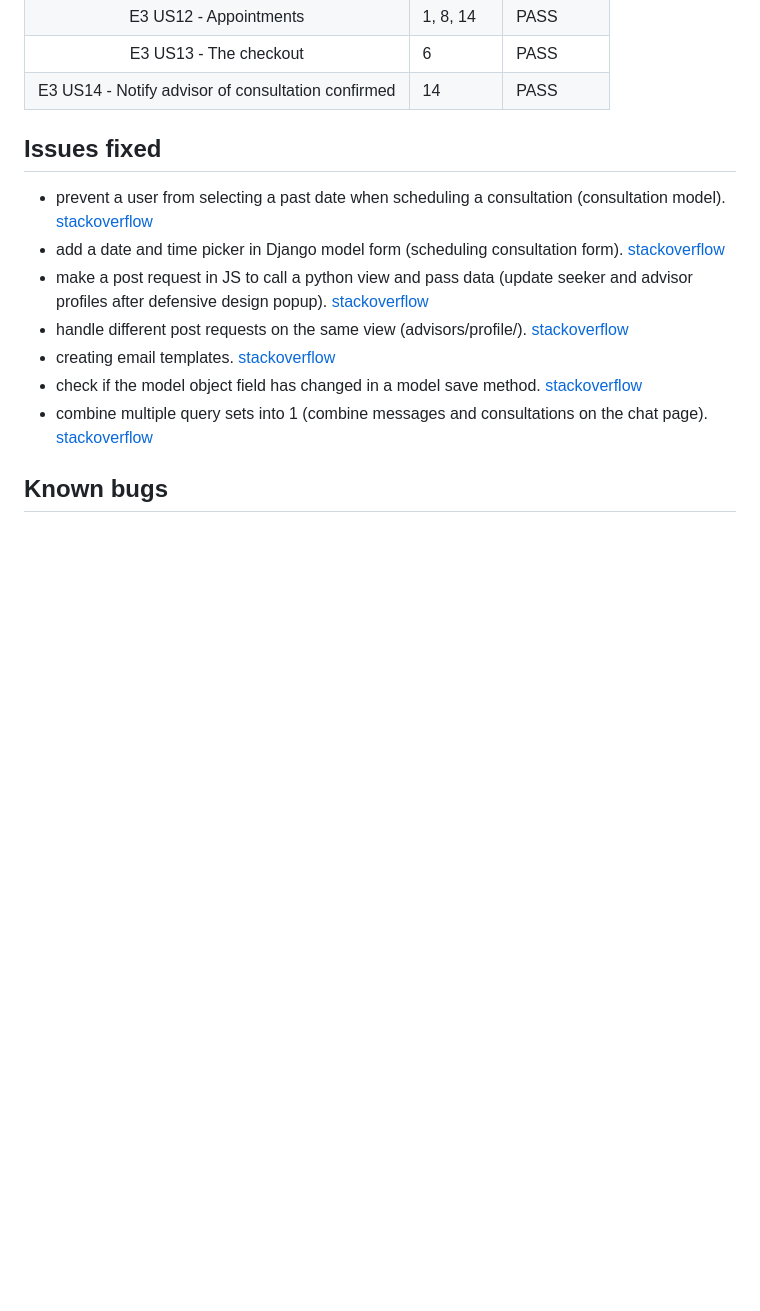
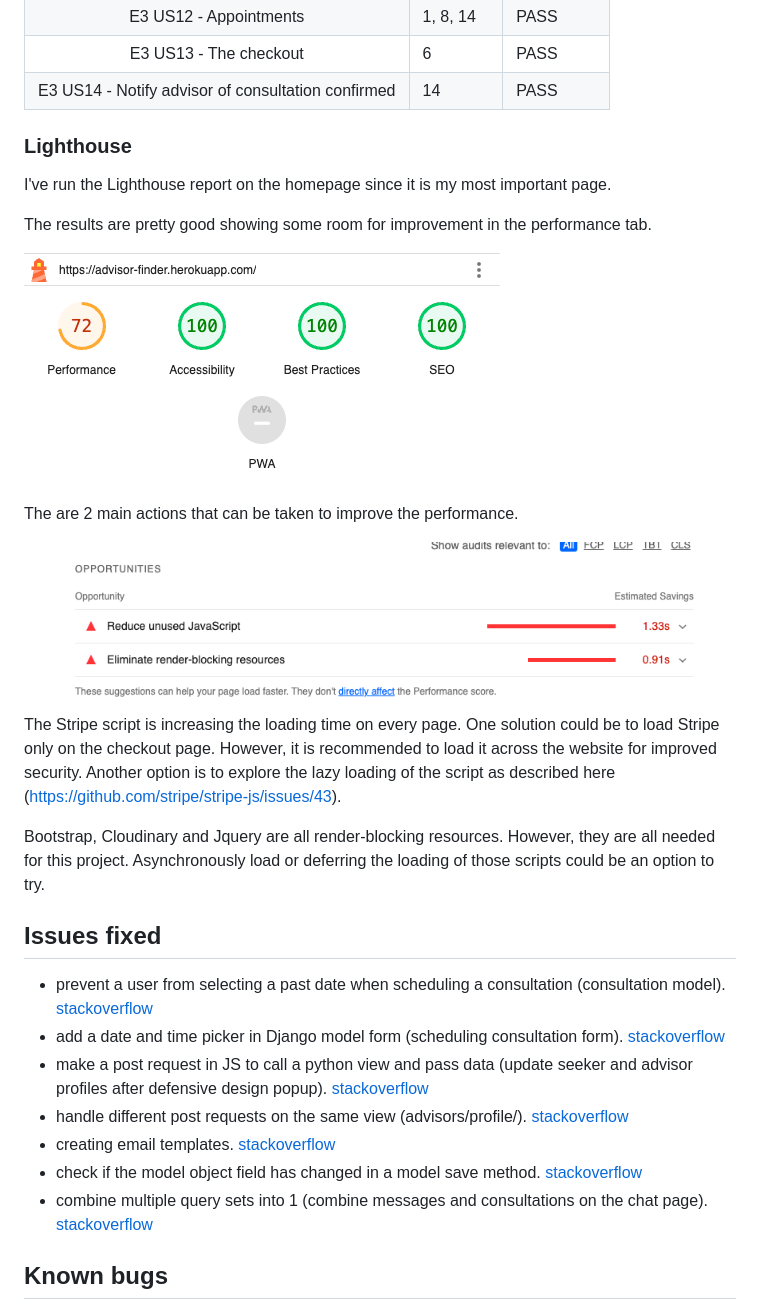
Before and after one commit to jannis-kiriasis/advisor-finder, a Markdown page: README.md, the part around the change. Drawn GitHub-style; pictures changed too: media/README-files/lighthouse-opportunities.png (added); blank space fills up the shorter version.

Commit message:
Remove unused request.session saving function and add Lighthouse report to readme

```diff
--- a/README.md
+++ b/README.md
@@ -1061,6 +1061,27 @@ I've tested whether the user needs have been satisfied with the features created
 |               E3 US13 - The checkout               | 6         | PASS        |
 | E3 US14 - Notify advisor of consultation confirmed | 14        | PASS        |
 
+
+### Lighthouse
+
+I've run the Lighthouse report on the homepage since it is my most important page.
+
+The results are pretty good showing some room for improvement in the performance tab.
+
+![Lighthouse](/media/README-files/lighthouse.png)
+
+The are 2 main actions that can be taken to improve the performance.
+
+![Lighthouse opportunities](./media/README-files/lighthouse-opportunities.png)
+
+The Stripe script is increasing the loading time on every page. One solution could be to load Stripe only on the checkout page.
+However, it is recommended to load it across the website for improved security. Another option is to explore the lazy loading of the script
+as described here (https://github.com/stripe/stripe-js/issues/43).
+
+Bootstrap, Cloudinary and Jquery are all render-blocking resources. However, they are all needed for this project. Asynchronously load or deferring the loading of those scripts
+could be an option to try.
+
+
 ## Issues fixed
 - prevent a user from selecting a past date when scheduling a consultation (consultation model). [stackoverflow](https://stackoverflow.com/questions/50002600/django-models-datefield-prevent-past)
 - add a date and time picker in Django model form (scheduling consultation form). [stackoverflow](https://stackoverflow.com/questions/61077802/how-to-use-a-datepicker-in-a-modelform-in-django)
```
Also changed, not shown: 7 other files.
